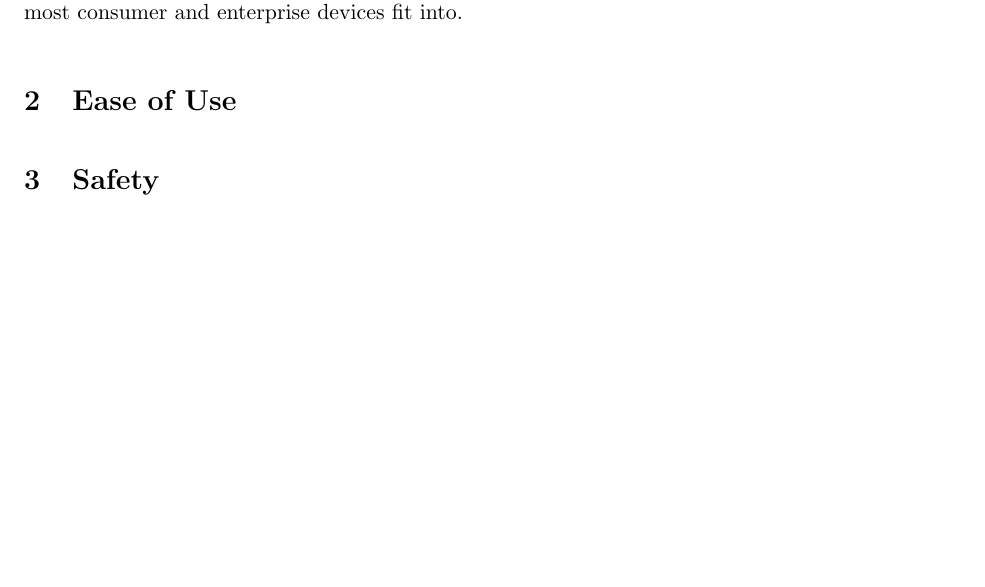
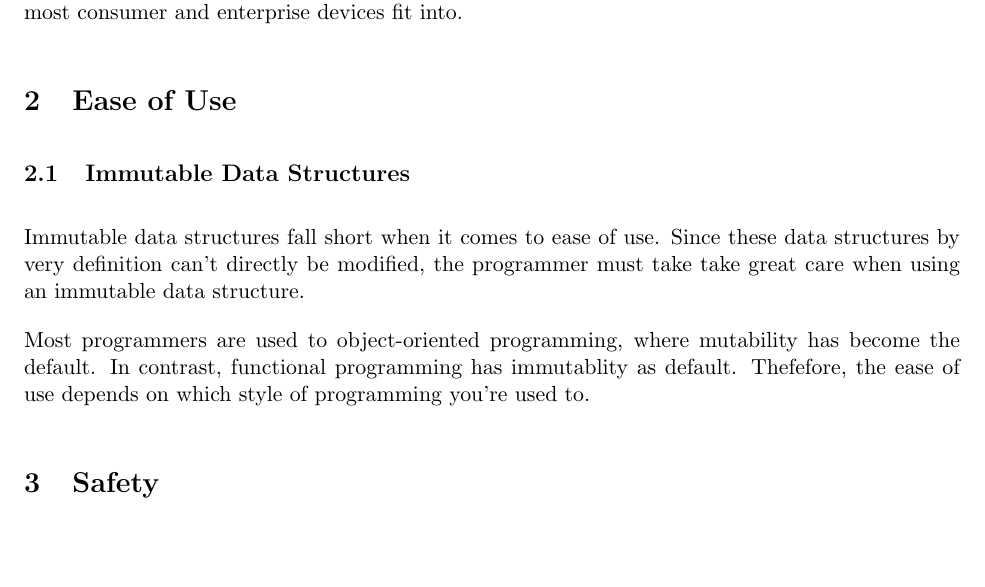
Before and after one commit to matthin/winter_2016, a LaTeX problem sheet (ENL1813/research_assignment.tex): part of page 4 of 5, cut so that both start at the same text. Compiled offline with pdfLaTeX.

Commit message:
Discuss immutability's ease of use

```diff
--- a/ENL1813/research_assignment.tex
+++ b/ENL1813/research_assignment.tex
@@ -92,6 +92,15 @@ threads. Therefore, immutable data structures are very efficient when used in a
 multi-core environment, which most consumer and enterprise devices fit into.
 
 \section{Ease of Use}
+\subsection{Immutable Data Structures}
+Immutable data structures fall short when it comes to ease of use. Since these
+data structures by very definition can't directly be modified, the programmer
+must take take great care when using an immutable data structure.
+
+Most programmers are used to object-oriented programming, where mutability has
+become the default. In contrast, functional programming has immutablity as
+default. Thefefore, the ease of use depends on which style of programming
+you're used to.
 
 \section{Safety}
 \clearpage
```
